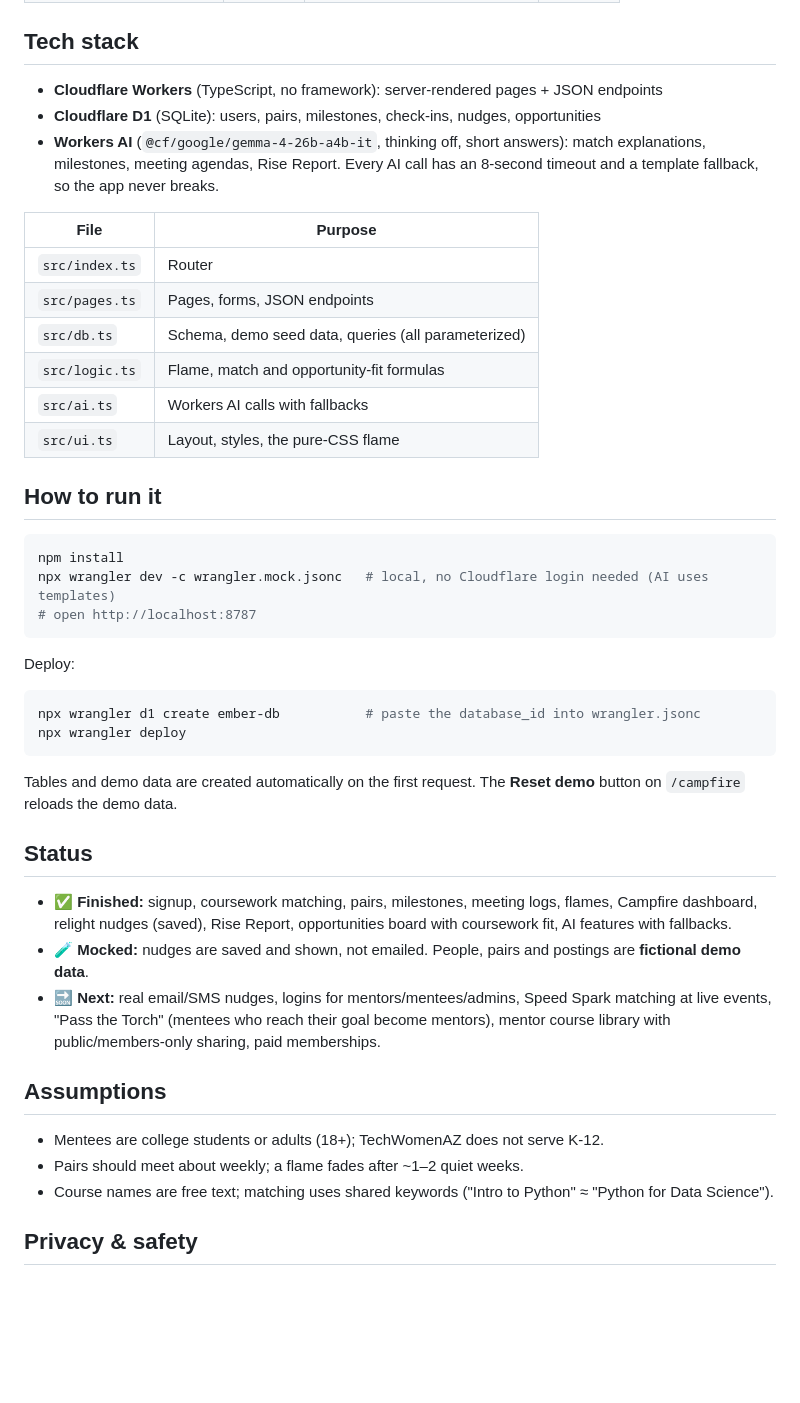
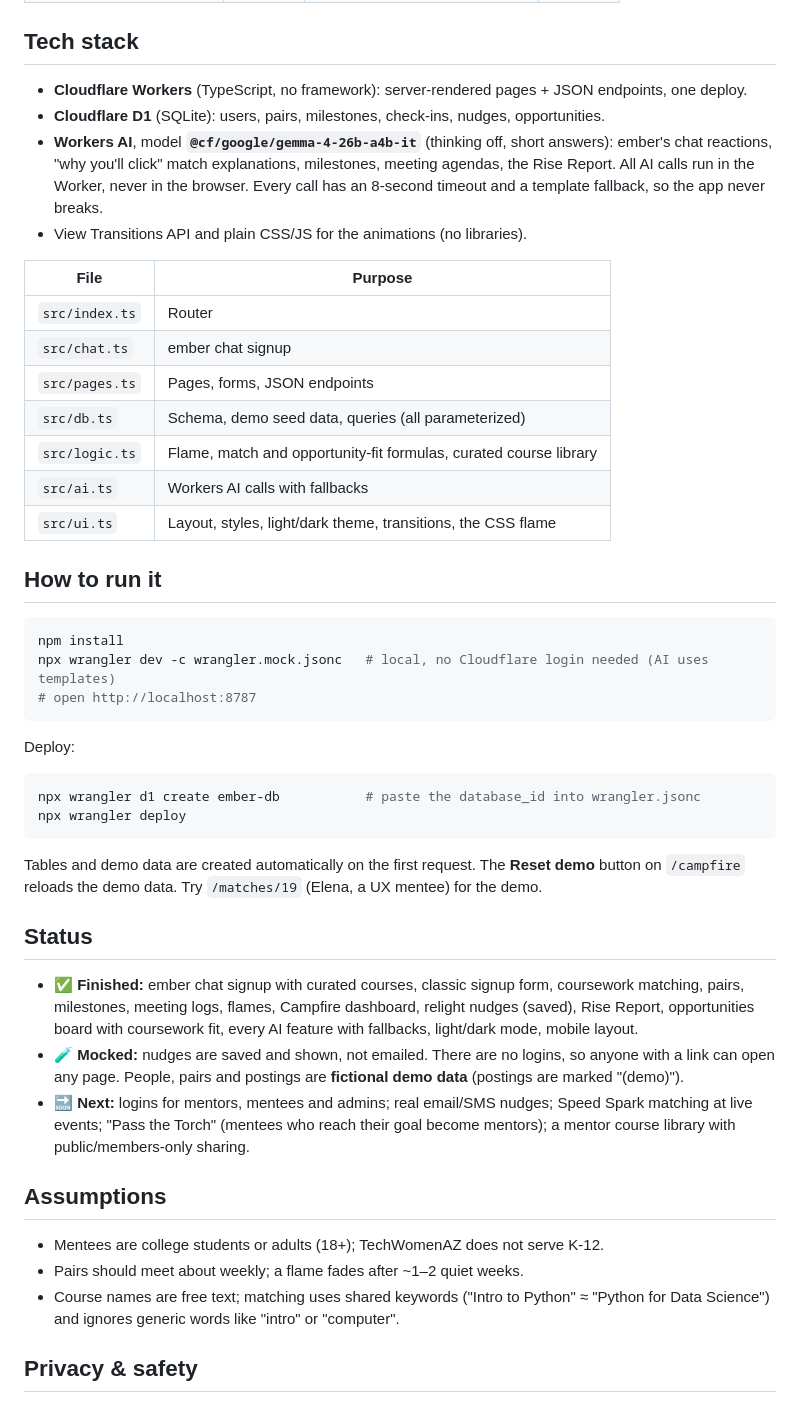
Before and after one commit to bhuvanpotlapalli/Hackathon, a Markdown page: README.md, the part around one of its changes. Drawn GitHub-style; blank space fills up the shorter version.

````diff
--- a/README.md
+++ b/README.md
@@ -29,18 +33,20 @@ TechWomenAZ helps college students and adults build careers in tech, with or wit
 | Mentor has open capacity | 10 | | |
 
 ## Tech stack
-- **Cloudflare Workers** (TypeScript, no framework): server-rendered pages + JSON endpoints
-- **Cloudflare D1** (SQLite): users, pairs, milestones, check-ins, nudges, opportunities
-- **Workers AI** (`@cf/google/gemma-4-26b-a4b-it`, thinking off, short answers): match explanations, milestones, meeting agendas, Rise Report. Every AI call has an 8-second timeout and a template fallback, so the app never breaks.
+- **Cloudflare Workers** (TypeScript, no framework): server-rendered pages + JSON endpoints, one deploy.
+- **Cloudflare D1** (SQLite): users, pairs, milestones, check-ins, nudges, opportunities.
+- **Workers AI**, model **`@cf/google/gemma-4-26b-a4b-it`** (thinking off, short answers): ember's chat reactions, "why you'll click" match explanations, milestones, meeting agendas, the Rise Report. All AI calls run in the Worker, never in the browser. Every call has an 8-second timeout and a template fallback, so the app never breaks.
+- View Transitions API and plain CSS/JS for the animations (no libraries).
 
 | File | Purpose |
 |---|---|
 | `src/index.ts` | Router |
+| `src/chat.ts` | ember chat signup |
 | `src/pages.ts` | Pages, forms, JSON endpoints |
 | `src/db.ts` | Schema, demo seed data, queries (all parameterized) |
-| `src/logic.ts` | Flame, match and opportunity-fit formulas |
+| `src/logic.ts` | Flame, match and opportunity-fit formulas, curated course library |
 | `src/ai.ts` | Workers AI calls with fallbacks |
-| `src/ui.ts` | Layout, styles, the pure-CSS flame |
+| `src/ui.ts` | Layout, styles, light/dark theme, transitions, the CSS flame |
 
 ## How to run it
 ```bash
@@ -53,17 +59,17 @@ Deploy:
 npx wrangler d1 create ember-db           # paste the database_id into wrangler.jsonc
 npx wrangler deploy
 ```
-Tables and demo data are created automatically on the first request. The **Reset demo** button on `/campfire` reloads the demo data.
+Tables and demo data are created automatically on the first request. The **Reset demo** button on `/campfire` reloads the demo data. Try `/matches/19` (Elena, a UX mentee) for the demo.
 
 ## Status
-- ✅ **Finished:** signup, coursework matching, pairs, milestones, meeting logs, flames, Campfire dashboard, relight nudges (saved), Rise Report, opportunities board with coursework fit, AI features with fallbacks.
-- 🧪 **Mocked:** nudges are saved and shown, not emailed. People, pairs and postings are **fictional demo data**.
-- 🔜 **Next:** real email/SMS nudges, logins for mentors/mentees/admins, Speed Spark matching at live events, "Pass the Torch" (mentees who reach their goal become mentors), mentor course library with public/members-only sharing, paid memberships.
+- ✅ **Finished:** ember chat signup with curated courses, classic signup form, coursework matching, pairs, milestones, meeting logs, flames, Campfire dashboard, relight nudges (saved), Rise Report, opportunities board with coursework fit, every AI feature with fallbacks, light/dark mode, mobile layout.
+- 🧪 **Mocked:** nudges are saved and shown, not emailed. There are no logins, so anyone with a link can open any page. People, pairs and postings are **fictional demo data** (postings are marked "(demo)").
+- 🔜 **Next:** logins for mentors, mentees and admins; real email/SMS nudges; Speed Spark matching at live events; "Pass the Torch" (mentees who reach their goal become mentors); a mentor course library with public/members-only sharing.
 
 ## Assumptions
 - Mentees are college students or adults (18+); TechWomenAZ does not serve K-12.
 - Pairs should meet about weekly; a flame fades after ~1–2 quiet weeks.
-- Course names are free text; matching uses shared keywords ("Intro to Python" ≈ "Python for Data Science").
+- Course names are free text; matching uses shared keywords ("Intro to Python" ≈ "Python for Data Science") and ignores generic words like "intro" or "computer".
 
 ## Privacy & safety
 Data consent at signup · 18+ only · meetings online or in public, contact details private until both agree · opportunity posters see fit, not contact details · the Rise Report uses combined, anonymous numbers only · every query is parameterized and all user text is HTML-escaped.
````
Also changed, not shown: other parts of README.md (+15 -11 lines), HANDOFF.md (+2 -0 lines), docs/campfire.png (added), docs/chat.png (added), docs/home.png (added), docs/matches.png (added), 4 other files.
